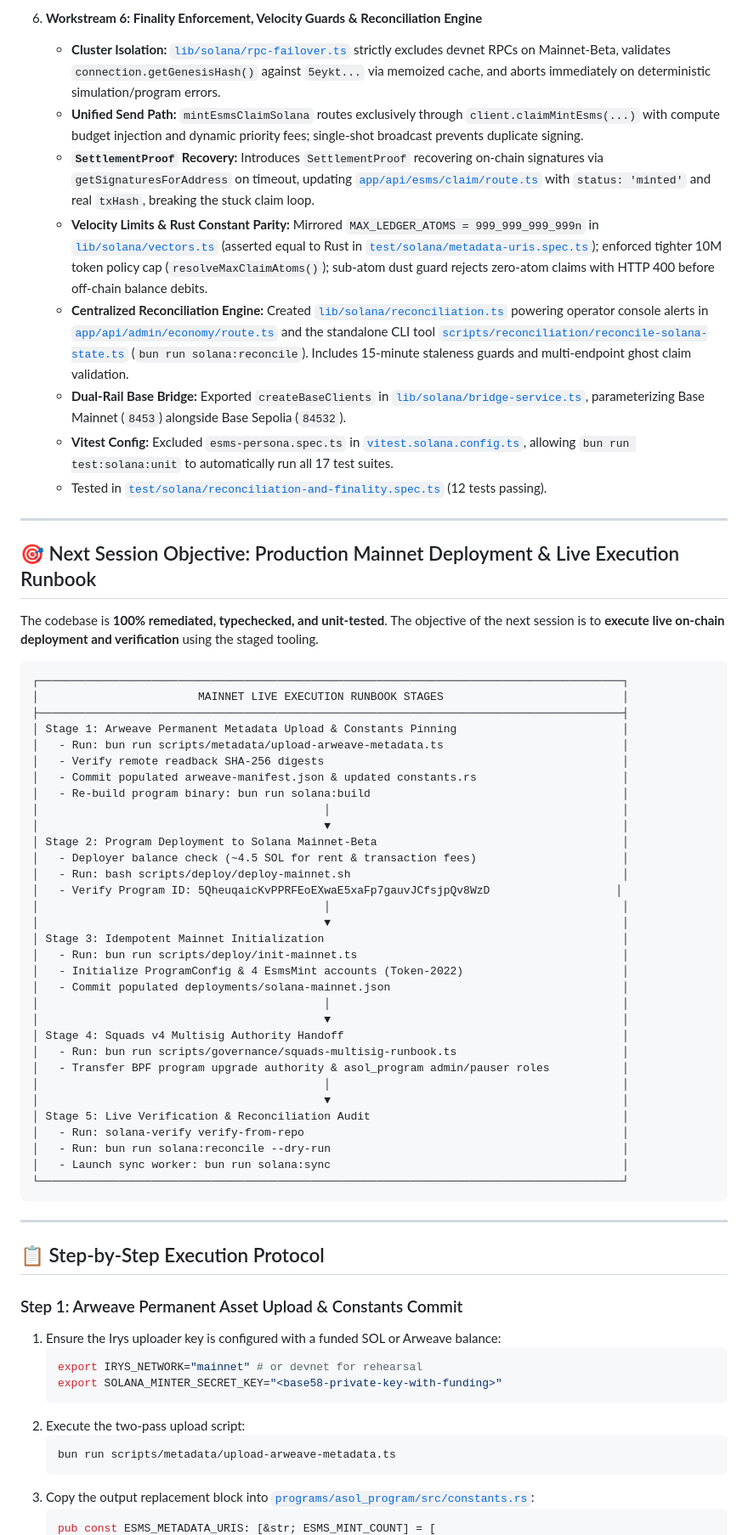
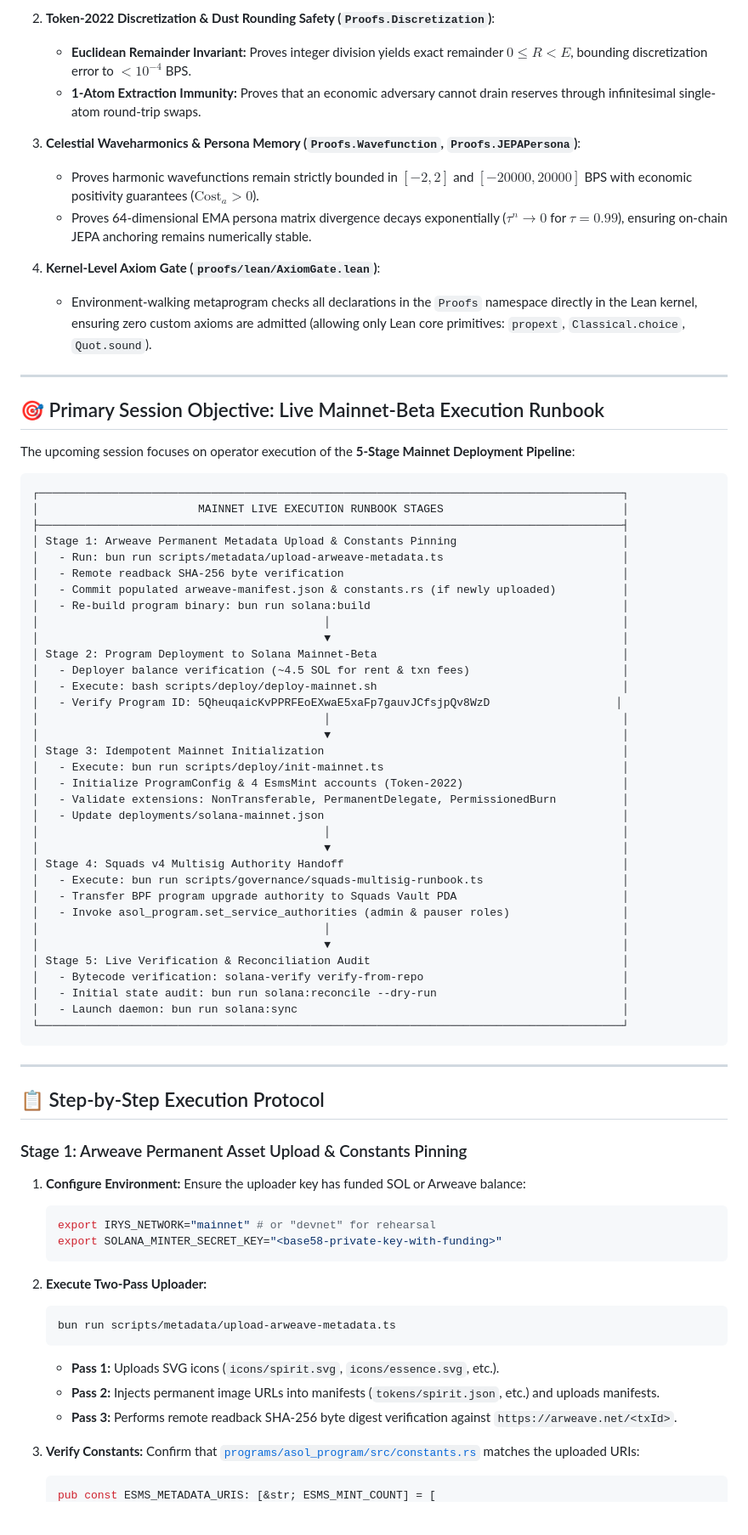
Before and after one commit to gregcastro23/alchm-agents-solana, a Markdown page: docs/next_session_prompt.md, the part around one of its changes. Shown at 85% size. Drawn GitHub-style; blank space fills up the shorter version.

````diff
--- a/docs/next_session_prompt.md
+++ b/docs/next_session_prompt.md
@@ -48,19 +67,20 @@ All **six critical launch blockers** and **four material weaknesses** identified
 
-6. **Workstream 6: Finality Enforcement, Velocity Guards & Reconciliation Engine**
-   - **Cluster Isolation:** [`lib/solana/rpc-failover.ts`](file:///Users/cookingwithcastro/Desktop/AlchmAgentsSolana/lib/solana/rpc-failover.ts) strictly excludes devnet RPCs on Mainnet-Beta, validates `connection.getGenesisHash()` against `5eykt...` via memoized cache, and aborts immediately on deterministic simulation/program errors.
-   - **Unified Send Path:** `mintEsmsClaimSolana` routes exclusively through `client.claimMintEsms(...)` with compute budget injection and dynamic priority fees; single-shot broadcast prevents duplicate signing.
-   - **`SettlementProof` Recovery:** Introduces `SettlementProof` recovering on-chain signatures via `getSignaturesForAddress` on timeout, updating [`app/api/esms/claim/route.ts`](file:///Users/cookingwithcastro/Desktop/AlchmAgentsSolana/app/api/esms/claim/route.ts) with `status: 'minted'` and real `txHash`, breaking the stuck claim loop.
-   - **Velocity Limits & Rust Constant Parity:** Mirrored `MAX_LEDGER_ATOMS = 999_999_999_999n` in [`lib/solana/vectors.ts`](file:///Users/cookingwithcastro/Desktop/AlchmAgentsSolana/lib/solana/vectors.ts) (asserted equal to Rust in [`test/solana/metadata-uris.spec.ts`](file:///Users/cookingwithcastro/Desktop/AlchmAgentsSolana/test/solana/metadata-uris.spec.ts)); enforced tighter 10M token policy cap (`resolveMaxClaimAtoms()`); sub-atom dust guard rejects zero-atom claims with HTTP 400 before off-chain balance debits.
-   - **Centralized Reconciliation Engine:** Created [`lib/solana/reconciliation.ts`](file:///Users/cookingwithcastro/Desktop/AlchmAgentsSolana/lib/solana/reconciliation.ts) powering operator console alerts in [`app/api/admin/economy/route.ts`](file:///Users/cookingwithcastro/Desktop/AlchmAgentsSolana/app/api/admin/economy/route.ts) and the standalone CLI tool [`scripts/reconciliation/reconcile-solana-state.ts`](file:///Users/cookingwithcastro/Desktop/AlchmAgentsSolana/scripts/reconciliation/reconcile-solana-state.ts) (`bun run solana:reconcile`). Includes 15-minute staleness guards and multi-endpoint ghost claim validation.
-   - **Dual-Rail Base Bridge:** Exported `createBaseClients` in [`lib/solana/bridge-service.ts`](file:///Users/cookingwithcastro/Desktop/AlchmAgentsSolana/lib/solana/bridge-service.ts), parameterizing Base Mainnet (`8453`) alongside Base Sepolia (`84532`).
-   - **Vitest Config:** Excluded `esms-persona.spec.ts` in [`vitest.solana.config.ts`](file:///Users/cookingwithcastro/Desktop/AlchmAgentsSolana/vitest.solana.config.ts), allowing `bun run test:solana:unit` to automatically run all 17 test suites.
-   - Tested in [`test/solana/reconciliation-and-finality.spec.ts`](file:///Users/cookingwithcastro/Desktop/AlchmAgentsSolana/test/solana/reconciliation-and-finality.spec.ts) (12 tests passing).
+2. **Token-2022 Discretization & Dust Rounding Safety (`Proofs.Discretization`)**:
+   - **Euclidean Remainder Invariant:** Proves integer division yields exact remainder $0 \le R < E$, bounding discretization error to $< 10^{-4}$ BPS.
+   - **1-Atom Extraction Immunity:** Proves that an economic adversary cannot drain reserves through infinitesimal single-atom round-trip swaps.
+
+3. **Celestial Waveharmonics & Persona Memory (`Proofs.Wavefunction`, `Proofs.JEPAPersona`)**:
+   - Proves harmonic wavefunctions remain strictly bounded in $[-2, 2]$ and $[-20000, 20000]$ BPS with economic positivity guarantees ($\text{Cost}_a > 0$).
+   - Proves 64-dimensional EMA persona matrix divergence decays exponentially ($\tau^n \to 0$ for $\tau = 0.99$), ensuring on-chain JEPA anchoring remains numerically stable.
+
+4. **Kernel-Level Axiom Gate (`proofs/lean/AxiomGate.lean`)**:
+   - Environment-walking metaprogram checks all declarations in the `Proofs` namespace directly in the Lean kernel, ensuring zero custom axioms are admitted (allowing only Lean core primitives: `propext`, `Classical.choice`, `Quot.sound`).
 
 ---
 
-## 🎯 Next Session Objective: Production Mainnet Deployment & Live Execution Runbook
+## 🎯 Primary Session Objective: Live Mainnet-Beta Execution Runbook
 
-The codebase is **100% remediated, typechecked, and unit-tested**. The objective of the next session is to **execute live on-chain deployment and verification** using the staged tooling.
+The upcoming session focuses on operator execution of the **5-Stage Mainnet Deployment Pipeline**:
 
 ```
 ┌────────────────────────────────────────────────────────────────────────────────────────┐
@@ -68,32 +88,34 @@ The codebase is **100% remediated, typechecked, and unit-tested**. The objective
 ├────────────────────────────────────────────────────────────────────────────────────────┤
 │ Stage 1: Arweave Permanent Metadata Upload & Constants Pinning                         │
 │   - Run: bun run scripts/metadata/upload-arweave-metadata.ts                           │
-│   - Verify remote readback SHA-256 digests                                             │
-│   - Commit populated arweave-manifest.json & updated constants.rs                      │
+│   - Remote readback SHA-256 byte verification                                          │
+│   - Commit populated arweave-manifest.json & constants.rs (if newly uploaded)          │
 │   - Re-build program binary: bun run solana:build                                      │
 │                                           │                                            │
 │                                           ▼                                            │
 │ Stage 2: Program Deployment to Solana Mainnet-Beta                                     │
-│   - Deployer balance check (~4.5 SOL for rent & transaction fees)                      │
-│   - Run: bash scripts/deploy/deploy-mainnet.sh                                         │
+│   - Deployer balance verification (~4.5 SOL for rent & txn fees)                       │
+│   - Execute: bash scripts/deploy/deploy-mainnet.sh                                     │
 │   - Verify Program ID: 5QheuqaicKvPPRFEoEXwaE5xaFp7gauvJCfsjpQv8WzD                   │
 │                                           │                                            │
 │                                           ▼                                            │
 │ Stage 3: Idempotent Mainnet Initialization                                             │
-│   - Run: bun run scripts/deploy/init-mainnet.ts                                        │
+│   - Execute: bun run scripts/deploy/init-mainnet.ts                                    │
 │   - Initialize ProgramConfig & 4 EsmsMint accounts (Token-2022)                        │
-│   - Commit populated deployments/solana-mainnet.json                                   │
+│   - Validate extensions: NonTransferable, PermanentDelegate, PermissionedBurn          │
+│   - Update deployments/solana-mainnet.json                                             │
 │                                           │                                            │
 │                                           ▼                                            │
 │ Stage 4: Squads v4 Multisig Authority Handoff                                          │
-│   - Run: bun run scripts/governance/squads-multisig-runbook.ts                         │
-│   - Transfer BPF program upgrade authority & asol_program admin/pauser roles           │
+│   - Execute: bun run scripts/governance/squads-multisig-runbook.ts                     │
+│   - Transfer BPF program upgrade authority to Squads Vault PDA                         │
+│   - Invoke asol_program.set_service_authorities (admin & pauser roles)                 │
 │                                           │                                            │
 │                                           ▼                                            │
 │ Stage 5: Live Verification & Reconciliation Audit                                      │
-│   - Run: solana-verify verify-from-repo                                                │
-│   - Run: bun run solana:reconcile --dry-run                                            │
-│   - Launch sync worker: bun run solana:sync                                            │
+│   - Bytecode verification: solana-verify verify-from-repo                              │
+│   - Initial state audit: bun run solana:reconcile --dry-run                            │
+│   - Launch daemon: bun run solana:sync                                                 │
 └────────────────────────────────────────────────────────────────────────────────────────┘
 ```
 
@@ -101,17 +123,28 @@ The codebase is **100% remediated, typechecked, and unit-tested**. The objective
 
 ## 📋 Step-by-Step Execution Protocol
 
-### Step 1: Arweave Permanent Asset Upload & Constants Commit
+### Stage 1: Arweave Permanent Asset Upload & Constants Pinning
 
-1. Ensure the Irys uploader key is configured with a funded SOL or Arweave balance:
+1. **Configure Environment:**
+   Ensure the uploader key has funded SOL or Arweave balance:
+
    ```bash
-   export IRYS_NETWORK="mainnet" # or devnet for rehearsal
+   export IRYS_NETWORK="mainnet" # or "devnet" for rehearsal
    export SOLANA_MINTER_SECRET_KEY="<base58-private-key-with-funding>"
    ```
-2. Execute the two-pass upload script:
+
+2. **Execute Two-Pass Uploader:**
+
    ```bash
    bun run scripts/metadata/upload-arweave-metadata.ts
    ```
-3. Copy the output replacement block into [`programs/asol_program/src/constants.rs`](file:///Users/cookingwithcastro/Desktop/AlchmAgentsSolana/programs/asol_program/src/constants.rs):
+
+   - **Pass 1:** Uploads SVG icons (`icons/spirit.svg`, `icons/essence.svg`, etc.).
+   - **Pass 2:** Injects permanent image URLs into manifests (`tokens/spirit.json`, etc.) and uploads manifests.
+   - **Pass 3:** Performs remote readback SHA-256 byte digest verification against `https://arweave.net/<txId>`.
+
+3. **Verify Constants:**
+   Confirm that [`programs/asol_program/src/constants.rs`](file:///Users/cookingwithcastro/Desktop/AlchmAgentsSolana/programs/asol_program/src/constants.rs) matches the uploaded URIs:
+
    ```rust
    pub const ESMS_METADATA_URIS: [&str; ESMS_MINT_COUNT] = [
````
Also changed, not shown: other parts of docs/next_session_prompt.md (+203 -72 lines).
